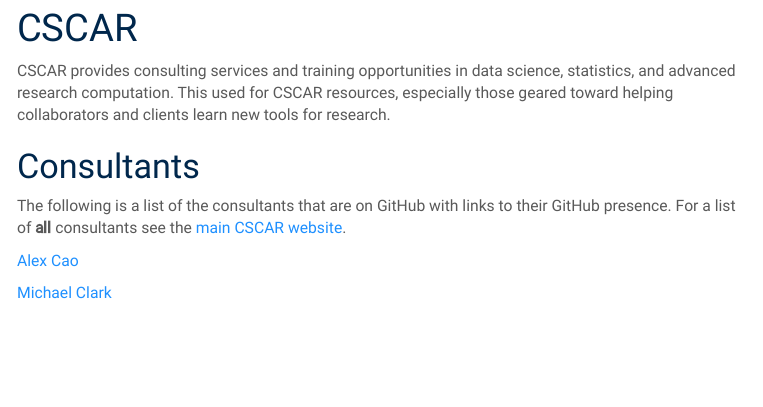
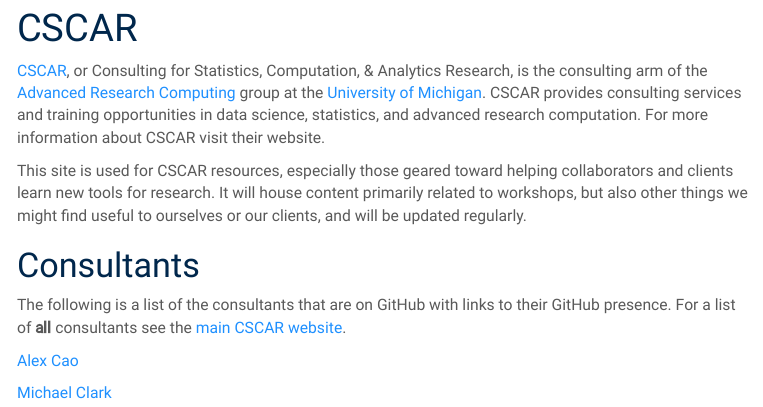
Before and after one commit to CSCAR/cscar.github.io, an R Markdown document (index.Rmd): the page in a window 1100 px wide, from 460 px down. The pictures show the output file index.html that the author committed with the source, opened offline; menus at the side of the page are left out.

Commit message:
update/fix intro

```diff
--- a/index.Rmd
+++ b/index.Rmd
@@ -8,8 +8,9 @@
 css: cscar.css
 ---
 
+[CSCAR](http://cscar.research.umich.edu/), or Consulting for Statistics, Computation, & Analytics Research, is the consulting arm of the [Advanced Research Computing](http://arc.umich.edu/) group at the [University of Michigan](https://www.umich.edu/).  CSCAR provides consulting services and training opportunities in data science, statistics, and advanced research computation.  For more information about CSCAR visit their website.
 
-CSCAR provides consulting services and training opportunities in data science, statistics, and advanced research computation.  This used for CSCAR resources, especially those geared toward helping collaborators and clients learn new tools for research.
+This site is used for CSCAR resources, especially those geared toward helping collaborators and clients learn new tools for research.  It will house content primarily related to workshops, but also other things we might find useful to ourselves or our clients, and will be updated regularly.
 
 
 # Consultants
```
Also changed, not shown: index.html.
